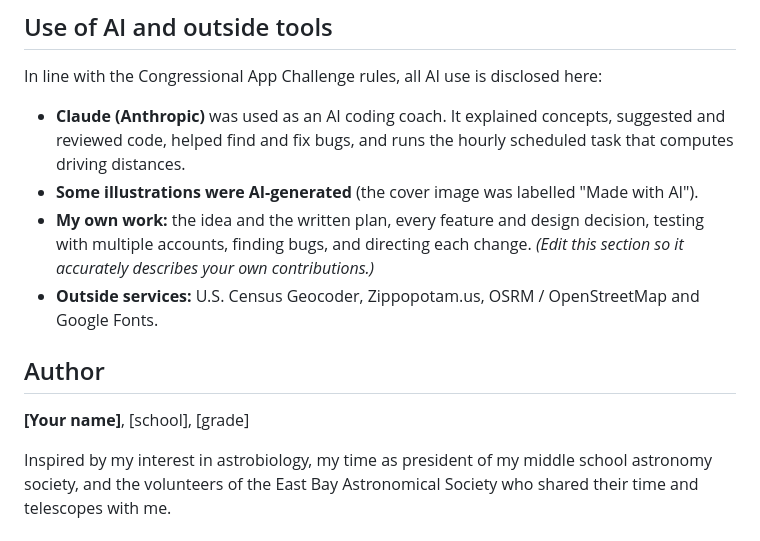
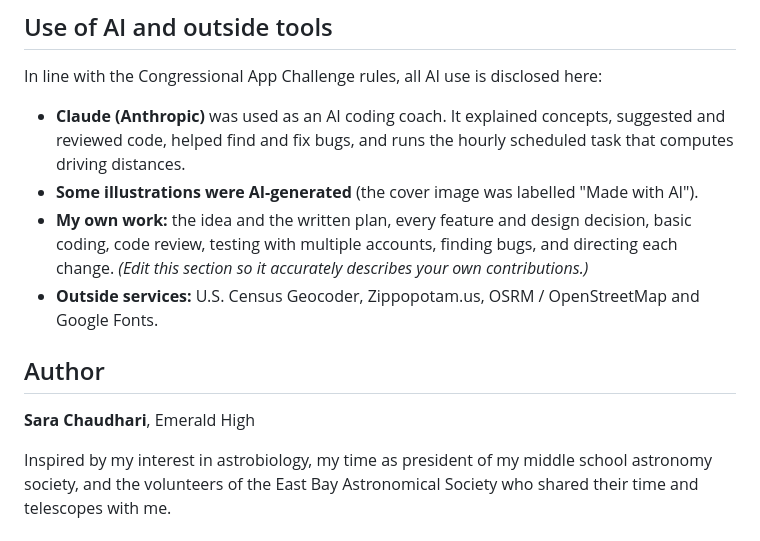
Before and after one commit to 2021sarac-dev/cosmic-connectors, a Markdown page: README.md, the part around the change. GitHub-like rendering.

```diff
--- a/README.md
+++ b/README.md
@@ -238,11 +238,11 @@ In line with the Congressional App Challenge rules, all AI use is disclosed here
 
 - **Claude (Anthropic)** was used as an AI coding coach. It explained concepts, suggested and reviewed code, helped find and fix bugs, and runs the hourly scheduled task that computes driving distances.
 - **Some illustrations were AI-generated** (the cover image was labelled "Made with AI").
-- **My own work:** the idea and the written plan, every feature and design decision, testing with multiple accounts, finding bugs, and directing each change. *(Edit this section so it accurately describes your own contributions.)*
+- **My own work:** the idea and the written plan, every feature and design decision, basic coding, code review, testing with multiple accounts, finding bugs, and directing each change. *(Edit this section so it accurately describes your own contributions.)*
 - **Outside services:** U.S. Census Geocoder, Zippopotam.us, OSRM / OpenStreetMap and Google Fonts.
 
 ## Author
 
-**[Your name]**, [school], [grade]
+**Sara Chaudhari**, Emerald High
 
 Inspired by my interest in astrobiology, my time as president of my middle school astronomy society, and the volunteers of the East Bay Astronomical Society who shared their time and telescopes with me.
```
